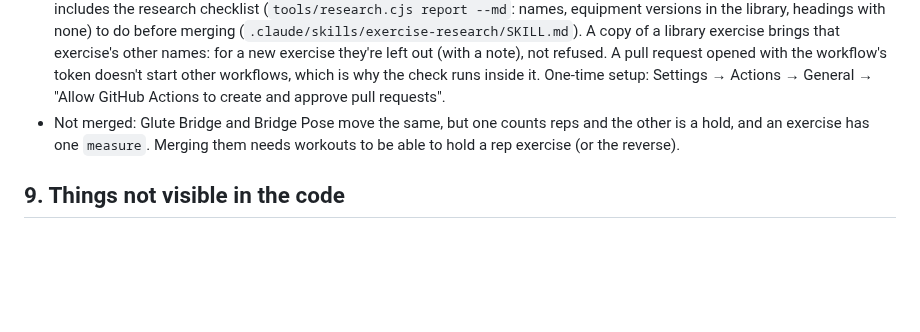
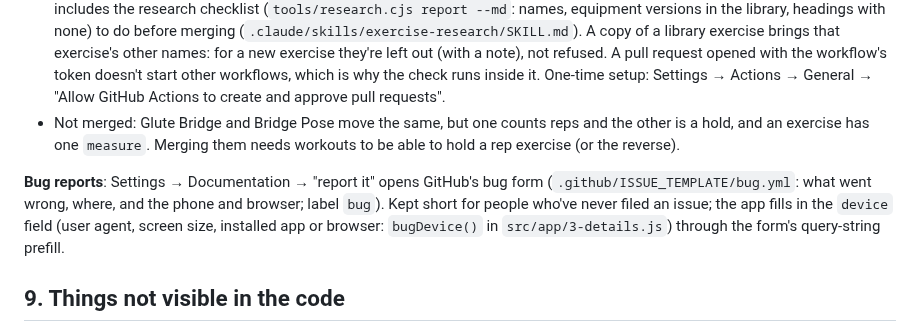
Before and after one commit to sanicki/nstructr, a Markdown page: HANDOFF.md, the part around the change. GitHub-like rendering; blank space fills up the shorter version.

```diff
--- a/HANDOFF.md
+++ b/HANDOFF.md
@@ -551,6 +551,11 @@ must not fill with **duplicates**, and a known exercise under another name shoul
 - Not merged: Glute Bridge and Bridge Pose move the same, but one counts reps and the other is a hold, and an
   exercise has one `measure`. Merging them needs workouts to be able to hold a rep exercise (or the reverse).
 
+**Bug reports**: Settings → Documentation → "report it" opens GitHub's bug form (`.github/ISSUE_TEMPLATE/bug.yml`:
+what went wrong, where, and the phone and browser; label `bug`). Kept short for people who've never filed an issue;
+the app fills in the `device` field (user agent, screen size, installed app or browser: `bugDevice()` in
+`src/app/3-details.js`) through the form's query-string prefill.
+
 ## 9. Things not visible in the code
 
 - **Flip phone cover screen** (reference: Galaxy Z Flip7): ~360×398 CSS px (948×1048 physical). Camera cutouts and flash along the **bottom**.
```
Also changed, not shown: wiki/Settings.md (+3 -1 lines), wiki/Troubleshooting.md (+3 -0 lines), wiki/images/cover-exercise.png, wiki/images/edit-poses.png, wiki/images/settings.png, wiki/images/workouts.png, 5 other files.
